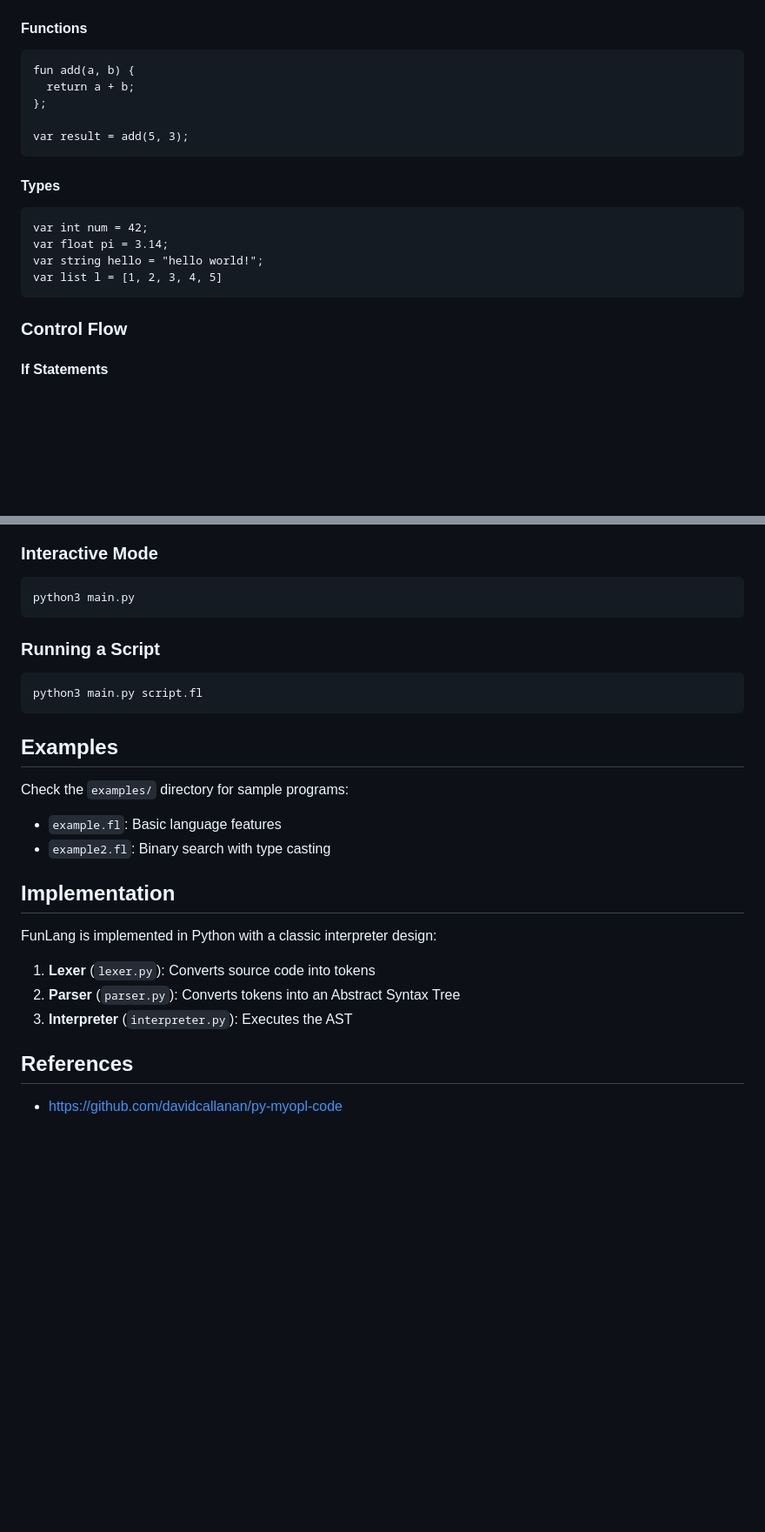
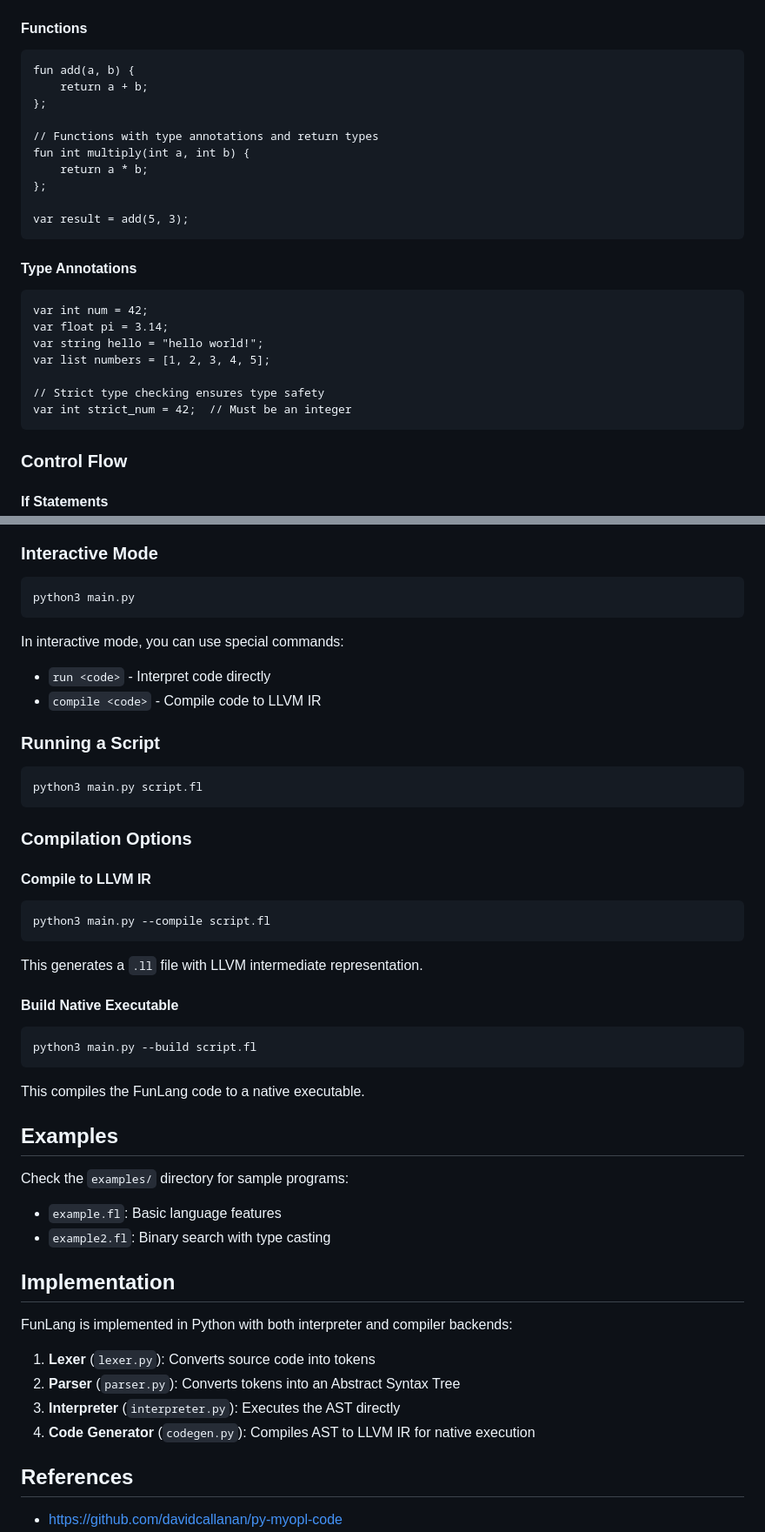
Before and after one commit to ekremarmagankarakas/funlang, a Markdown page: README.md, 2 parts joined by grey strips. Shown: that part at 87% size. Rendered like a GitHub page; blank space fills up the shorter version.

````diff
--- a/README.md
+++ b/README.md
@@ -48,18 +49,26 @@ var mixed = [1, "two", 3.0];
 #### Functions
 ```
 fun add(a, b) {
-  return a + b;
+    return a + b;
+};
+
+// Functions with type annotations and return types
+fun int multiply(int a, int b) {
+    return a * b;
 };
 
 var result = add(5, 3);
 ```
 
-#### Types
+#### Type Annotations
 ```
 var int num = 42;
 var float pi = 3.14;
 var string hello = "hello world!";
-var list l = [1, 2, 3, 4, 5]
+var list numbers = [1, 2, 3, 4, 5];
+
+// Strict type checking ensures type safety
+var int strict_num = 42;  // Must be an integer
 ```
 
 ### Control Flow
@@ -143,10 +158,28 @@ var chars = to_list("hello");  // Creates a list of characters
 python3 main.py
 ```
 
+In interactive mode, you can use special commands:
+- `run <code>` - Interpret code directly
+- `compile <code>` - Compile code to LLVM IR
+
 ### Running a Script
 ```
 python3 main.py script.fl
 ```
+
+### Compilation Options
+
+#### Compile to LLVM IR
+```
+python3 main.py --compile script.fl
+```
+This generates a `.ll` file with LLVM intermediate representation.
+
+#### Build Native Executable
+```
+python3 main.py --build script.fl
+```
+This compiles the FunLang code to a native executable.
 
 ## Examples
 
@@ -156,10 +189,11 @@ Check the `examples/` directory for sample programs:
 
 ## Implementation
 
-FunLang is implemented in Python with a classic interpreter design:
+FunLang is implemented in Python with both interpreter and compiler backends:
 1. **Lexer** (`lexer.py`): Converts source code into tokens
 2. **Parser** (`parser.py`): Converts tokens into an Abstract Syntax Tree
-3. **Interpreter** (`interpreter.py`): Executes the AST
+3. **Interpreter** (`interpreter.py`): Executes the AST directly
+4. **Code Generator** (`codegen.py`): Compiles AST to LLVM IR for native execution
 
 ## References
 
````
Also changed, not shown: other parts of README.md (+16 -9 lines).
